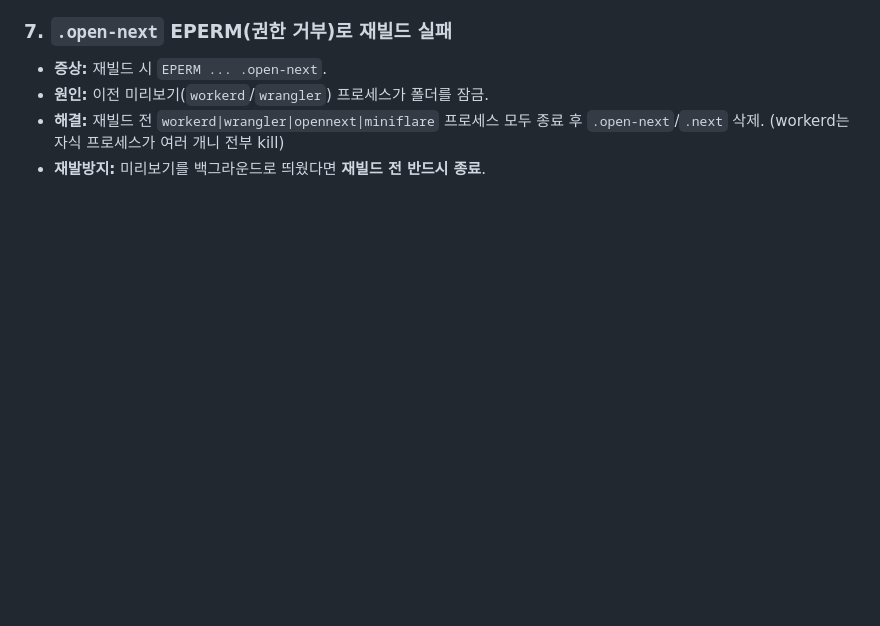
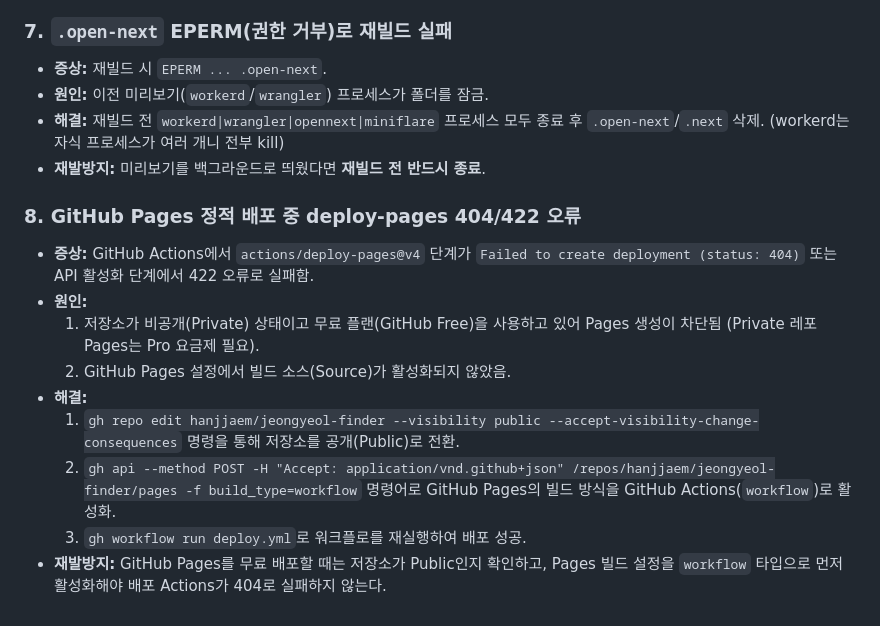
Before and after one commit to hanjjaem/jeongyeol-finder, a Markdown page: docs/배포-트러블슈팅.md, the part around the change. Rendered like a GitHub page; blank space fills up the shorter version.

Commit message:
docs: GitHub Pages 정적 배포 완료 기록 및 계획서 완료 체크

```diff
--- a/docs/배포-트러블슈팅.md
+++ b/docs/배포-트러블슈팅.md
@@ -60,3 +60,14 @@
 - **원인:** 이전 미리보기(`workerd`/`wrangler`) 프로세스가 폴더를 잠금.
 - **해결:** 재빌드 전 `workerd|wrangler|opennext|miniflare` 프로세스 모두 종료 후 `.open-next`/`.next` 삭제. (workerd는 자식 프로세스가 여러 개니 전부 kill)
 - **재발방지:** 미리보기를 백그라운드로 띄웠다면 **재빌드 전 반드시 종료**.
+
+### 8. GitHub Pages 정적 배포 중 deploy-pages 404/422 오류
+- **증상:** GitHub Actions에서 `actions/deploy-pages@v4` 단계가 `Failed to create deployment (status: 404)` 또는 API 활성화 단계에서 422 오류로 실패함.
+- **원인:**
+  1. 저장소가 비공개(Private) 상태이고 무료 플랜(GitHub Free)을 사용하고 있어 Pages 생성이 차단됨 (Private 레포 Pages는 Pro 요금제 필요).
+  2. GitHub Pages 설정에서 빌드 소스(Source)가 활성화되지 않았음.
+- **해결:**
+  1. `gh repo edit hanjjaem/jeongyeol-finder --visibility public --accept-visibility-change-consequences` 명령을 통해 저장소를 공개(Public)로 전환.
+  2. `gh api --method POST -H "Accept: application/vnd.github+json" /repos/hanjjaem/jeongyeol-finder/pages -f build_type=workflow` 명령어로 GitHub Pages의 빌드 방식을 GitHub Actions(`workflow`)로 활성화.
+  3. `gh workflow run deploy.yml`로 워크플로를 재실행하여 배포 성공.
+- **재발방지:** GitHub Pages를 무료 배포할 때는 저장소가 Public인지 확인하고, Pages 빌드 설정을 `workflow` 타입으로 먼저 활성화해야 배포 Actions가 404로 실패하지 않는다.
```
Also changed, not shown: 1 other file.
